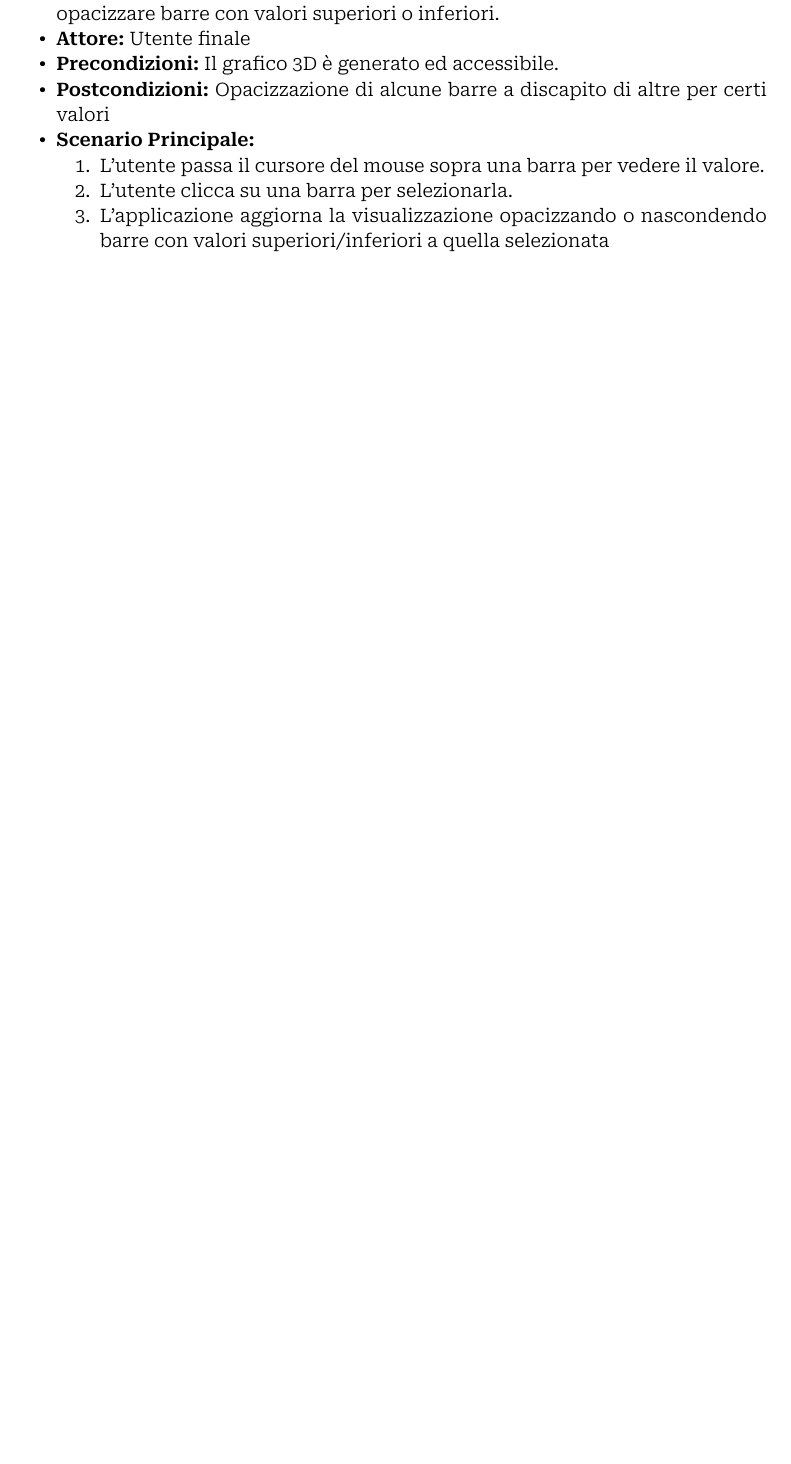
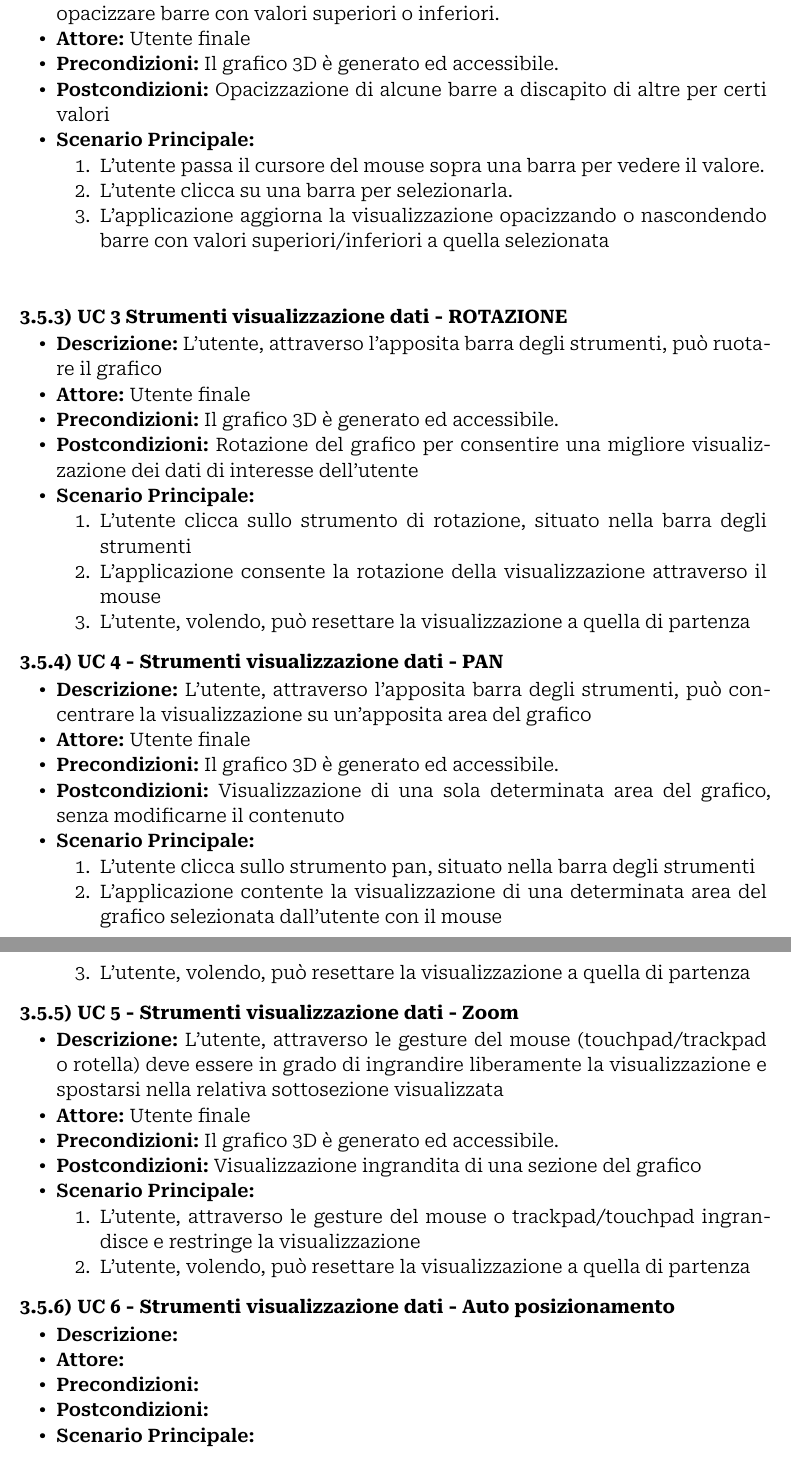
Before and after one commit to Archi7echs-Team/archi7echs-team.github.io, a Typst document (documents/RTB/Esterni/Analisi dei Requisiti.typ): part of page 9 of 11 before the commit and two parts of pages 9 and 10 of 12 after it, the two joined at a grey line, cut so that both start at the same text, the shorter picture padded with empty space. Compiled offline with Typst 0.15.

Commit message:
continuazione casi'uso - reorganizzazione

```diff
--- a/documents/RTB/Esterni/Analisi dei Requisiti.typ
+++ b/documents/RTB/Esterni/Analisi dei Requisiti.typ
@@ -135,7 +135,44 @@ Ogni caso d'uso è presentato seguendo la seguente struttura logica:
     + L'utente clicca su una barra per selezionarla.
     + L'applicazione aggiorna la visualizzazione opacizzando o nascondendo barre con valori superiori/inferiori a quella selezionata
 \
-=== UC 3 - Visualizzazione del valore medio globale <uc3>
+
+=== UC 3 Strumenti visualizzazione dati - ROTAZIONE <uc3>
+- *Descrizione: * L'utente, attraverso l'apposita barra degli strumenti, può ruotare il grafico
+- *Attore: * Utente finale
+- *Precondizioni: * Il grafico 3D è generato ed accessibile.
+- *Postcondizioni: * Rotazione del grafico per consentire una migliore visualizzazione dei dati di interesse dell'utente
+- *Scenario Principale: *
+  + L'utente clicca sullo strumento di rotazione, situato nella barra degli strumenti
+  + L'applicazione consente la rotazione della visualizzazione attraverso il mouse
+  + L'utente, volendo, può resettare la visualizzazione a quella di partenza
+
+=== UC 4 - Strumenti visualizzazione dati - PAN <uc4>
+- *Descrizione: * L'utente, attraverso l'apposita barra degli strumenti, può concentrare la visualizzazione su un'apposita area del grafico
+- *Attore: * Utente finale
+- *Precondizioni: * Il grafico 3D è generato ed accessibile.
+- *Postcondizioni: * Visualizzazione di una sola determinata area del grafico, senza modificarne il contenuto
+- *Scenario Principale: *
+  + L'utente clicca sullo strumento pan, situato nella barra degli strumenti
+  + L'applicazione contente la visualizzazione di una determinata area del grafico selezionata dall'utente con il mouse
+  + L'utente, volendo, può resettare la visualizzazione a quella di partenza
+
+=== UC 5 - Strumenti visualizzazione dati - Zoom <uc5>
+- *Descrizione: * L'utente, attraverso le gesture del mouse (touchpad/trackpad o rotella) deve essere in grado di ingrandire liberamente la visualizzazione e spostarsi nella relativa sottosezione visualizzata
+- *Attore: * Utente finale
+- *Precondizioni: * Il grafico 3D è generato ed accessibile.
+- *Postcondizioni: * Visualizzazione ingrandita di una sezione del grafico
+- *Scenario Principale: *
+  + L'utente, attraverso le gesture del mouse o trackpad/touchpad ingrandisce e restringe la visualizzazione
+  + L'utente, volendo, può resettare la visualizzazione a quella di partenza
+
+=== UC 6 - Strumenti visualizzazione dati - Auto posizionamento <uc6>
+- *Descrizione: *
+- *Attore: *
+- *Precondizioni: *
+- *Postcondizioni: *
+- *Scenario Principale: *
+
+=== UC 7 - Visualizzazione del valore medio globale <uc7>
 
 - *Descrizione: * L'utente attiva la visualizzazione di un piano parallelo alla base del grafico, rappresentante il valore medio globale.
 - *Attore: * Utente finale
```
Also changed, not shown: documents/RTB/Esterni/Analisi dei Requisiti.typ (12 more changed lines).
